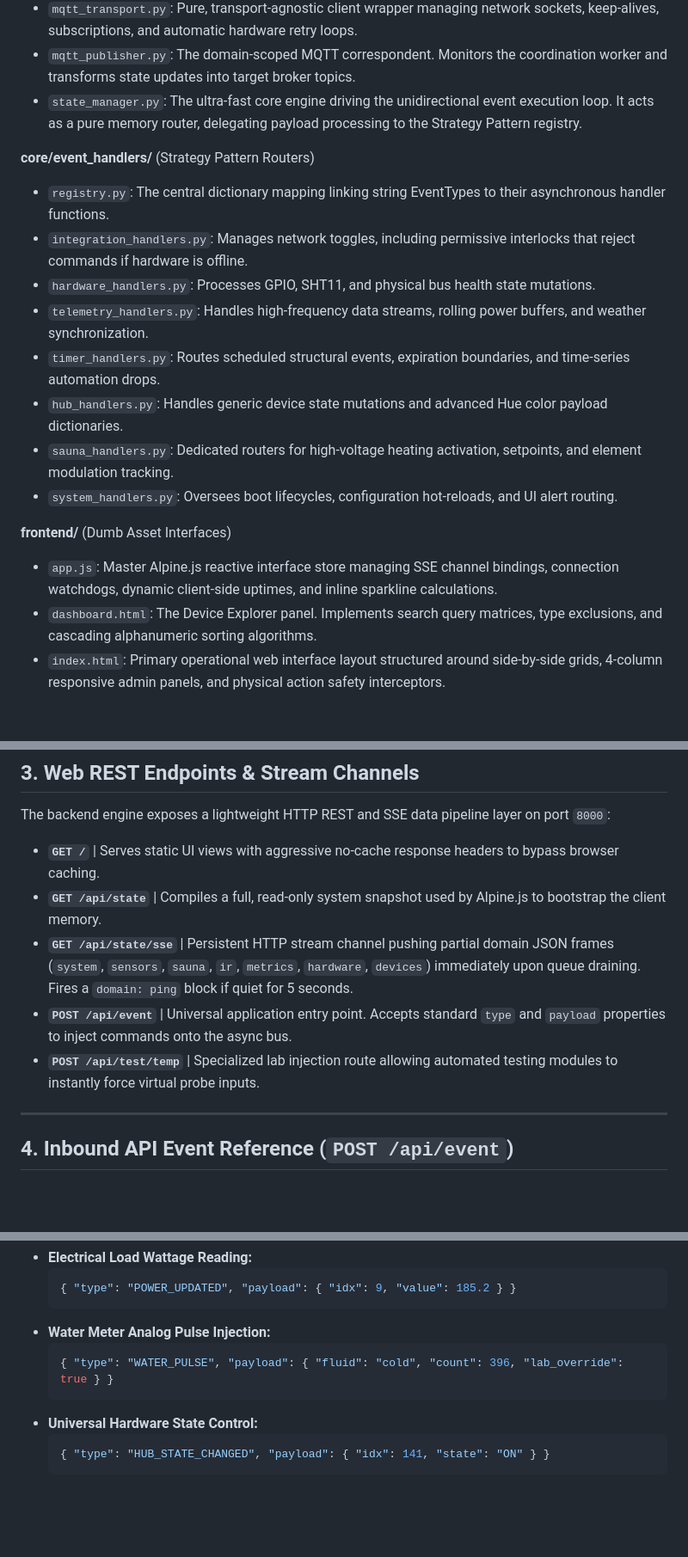
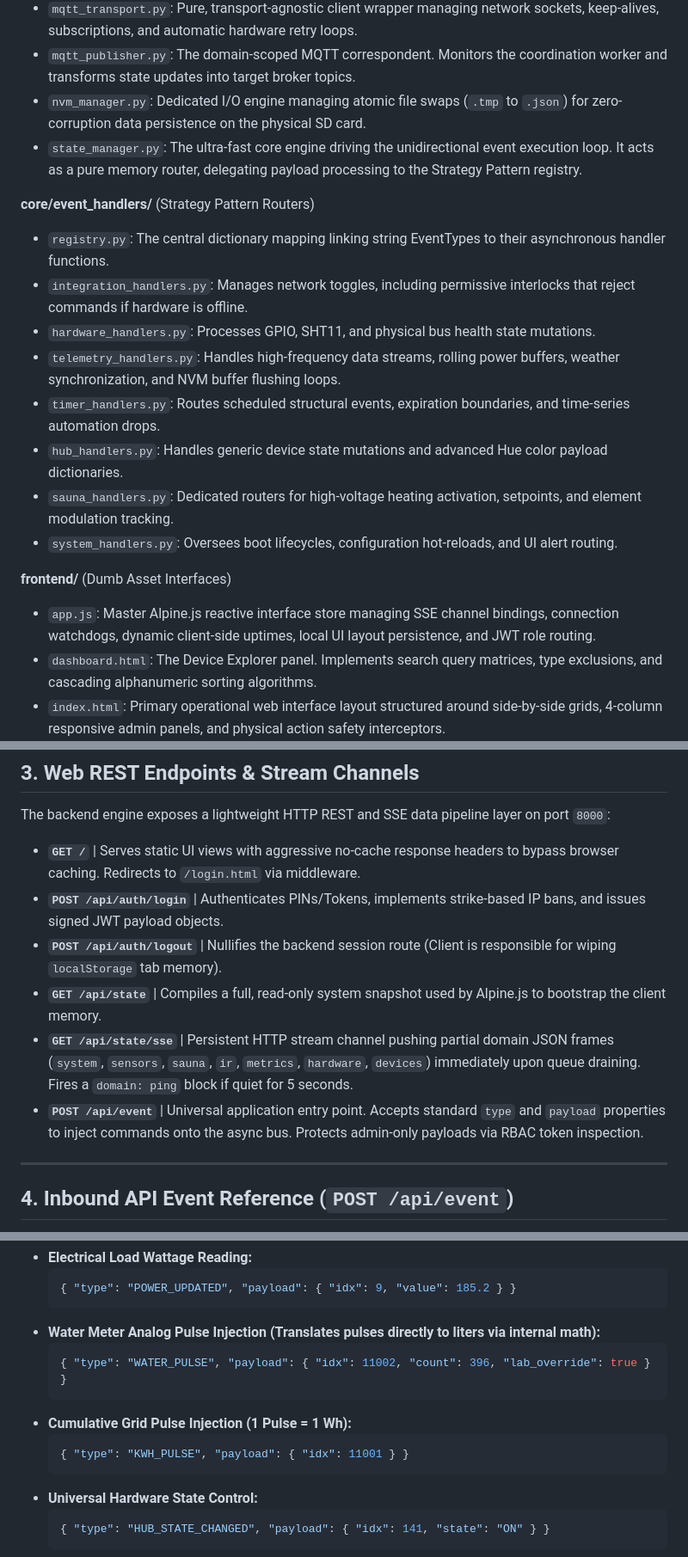
Before and after one commit to gitwannes/wanos, a Markdown page: docs/reference.md, 3 parts joined by grey strips. Shown at 86% size. GitHub-like rendering; blank space fills up the shorter version.

````diff
--- a/docs/reference.md
+++ b/docs/reference.md
@@ -23,20 +24,21 @@ This document serves as the master blueprint and reference guide for the directo
 * `models.py`: House-wide data structures storing the unified `SystemState`, system administration parameters, sensor arrays, and device matrices.
 * `mqtt_transport.py`: Pure, transport-agnostic client wrapper managing network sockets, keep-alives, subscriptions, and automatic hardware retry loops.
 * `mqtt_publisher.py`: The domain-scoped MQTT correspondent. Monitors the coordination worker and transforms state updates into target broker topics.
+* `nvm_manager.py`: Dedicated I/O engine managing atomic file swaps (`.tmp` to `.json`) for zero-corruption data persistence on the physical SD card.
 * `state_manager.py`: The ultra-fast core engine driving the unidirectional event execution loop. It acts as a pure memory router, delegating payload processing to the Strategy Pattern registry.
 
 **core/event_handlers/** (Strategy Pattern Routers)
 * `registry.py`: The central dictionary mapping linking string EventTypes to their asynchronous handler functions.
 * `integration_handlers.py`: Manages network toggles, including permissive interlocks that reject commands if hardware is offline.
 * `hardware_handlers.py`: Processes GPIO, SHT11, and physical bus health state mutations.
-* `telemetry_handlers.py`: Handles high-frequency data streams, rolling power buffers, and weather synchronization.
+* `telemetry_handlers.py`: Handles high-frequency data streams, rolling power buffers, weather synchronization, and NVM buffer flushing loops.
 * `timer_handlers.py`: Routes scheduled structural events, expiration boundaries, and time-series automation drops.
 * `hub_handlers.py`: Handles generic device state mutations and advanced Hue color payload dictionaries.
 * `sauna_handlers.py`: Dedicated routers for high-voltage heating activation, setpoints, and element modulation tracking.
 * `system_handlers.py`: Oversees boot lifecycles, configuration hot-reloads, and UI alert routing.
 
 **frontend/** (Dumb Asset Interfaces)
-* `app.js`: Master Alpine.js reactive interface store managing SSE channel bindings, connection watchdogs, dynamic client-side uptimes, and inline sparkline calculations.
+* `app.js`: Master Alpine.js reactive interface store managing SSE channel bindings, connection watchdogs, dynamic client-side uptimes, local UI layout persistence, and JWT role routing.
 * `dashboard.html`: The Device Explorer panel. Implements search query matrices, type exclusions, and cascading alphanumeric sorting algorithms.
 * `index.html`: Primary operational web interface layout structured around side-by-side grids, 4-column responsive admin panels, and physical action safety interceptors.
 
@@ -139,11 +141,12 @@ WanOS operates on an Event-Driven Delta Architecture utilizing two separate clie
 
 The backend engine exposes a lightweight HTTP REST and SSE data pipeline layer on port `8000`:
 
-* **`GET /`** | Serves static UI views with aggressive no-cache response headers to bypass browser caching.
+* **`GET /`** | Serves static UI views with aggressive no-cache response headers to bypass browser caching. Redirects to `/login.html` via middleware.
+* **`POST /api/auth/login`** | Authenticates PINs/Tokens, implements strike-based IP bans, and issues signed JWT payload objects.
+* **`POST /api/auth/logout`** | Nullifies the backend session route (Client is responsible for wiping `localStorage` tab memory).
 * **`GET /api/state`** | Compiles a full, read-only system snapshot used by Alpine.js to bootstrap the client memory.
 * **`GET /api/state/sse`** | Persistent HTTP stream channel pushing partial domain JSON frames (`system`, `sensors`, `sauna`, `ir`, `metrics`, `hardware`, `devices`) immediately upon queue draining. Fires a `domain: ping` block if quiet for 5 seconds.
-* **`POST /api/event`** | Universal application entry point. Accepts standard `type` and `payload` properties to inject commands onto the async bus.
-* **`POST /api/test/temp`** | Specialized lab injection route allowing automated testing modules to instantly force virtual probe inputs.
+* **`POST /api/event`** | Universal application entry point. Accepts standard `type` and `payload` properties to inject commands onto the async bus. Protects admin-only payloads via RBAC token inspection.
 
 ---
 
@@ -187,9 +190,13 @@ To communicate with the system, payloads must align with the exact structural da
   ```json
   { "type": "POWER_UPDATED", "payload": { "idx": 9, "value": 185.2 } }
   ```
-* **Water Meter Analog Pulse Injection:**
+* **Water Meter Analog Pulse Injection (Translates pulses directly to liters via internal math):**
   ```json
-  { "type": "WATER_PULSE", "payload": { "fluid": "cold", "count": 396, "lab_override": true } }
+  { "type": "WATER_PULSE", "payload": { "idx": 11002, "count": 396, "lab_override": true } }
+  ```
+* **Cumulative Grid Pulse Injection (1 Pulse = 1 Wh):**
+  ```json
+  { "type": "KWH_PULSE", "payload": { "idx": 11001 } }
   ```
 * **Universal Hardware State Control:**
   ```json
````
Also changed, not shown: other parts of docs/reference.md (+4 -3 lines), docs/architecture.md (+19 -12 lines).
